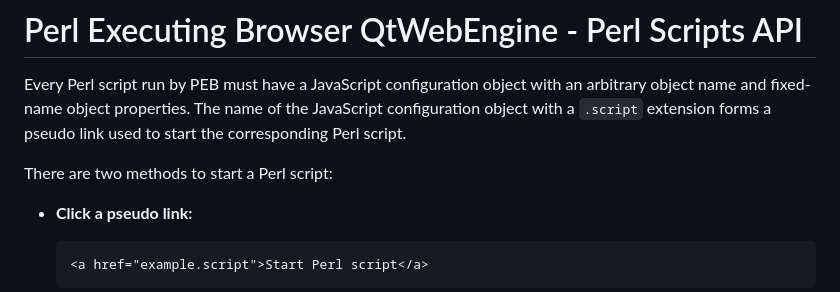
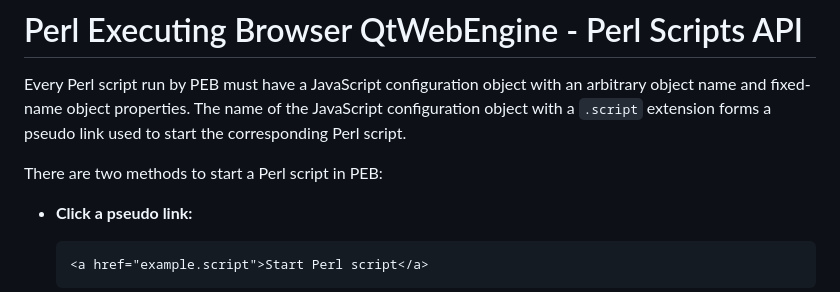
Before and after one commit to ddmitov/perl-executing-browser-qtwebengine, a Markdown page: doc/perl-scripts-api.md, the part around the change. Rendered like a GitHub page.

Commit message:
documentation update

````diff
--- a/doc/perl-scripts-api.md
+++ b/doc/perl-scripts-api.md
@@ -2,7 +2,7 @@
 
 Every Perl script run by PEB must have a JavaScript configuration object with an arbitrary object name and fixed-name object properties. The name of the JavaScript configuration object with a ``.script`` extension forms a pseudo link used to start the corresponding Perl script.
 
-There are two methods to start a Perl script:
+There are two methods to start a Perl script in PEB:
 
 * **Click a pseudo link:**
   ```html
````
